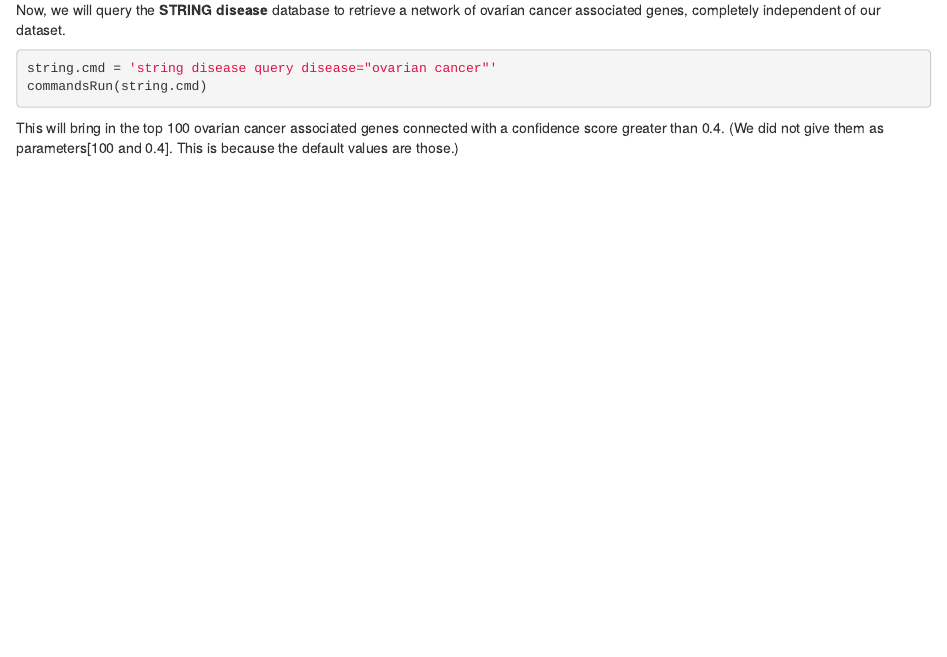
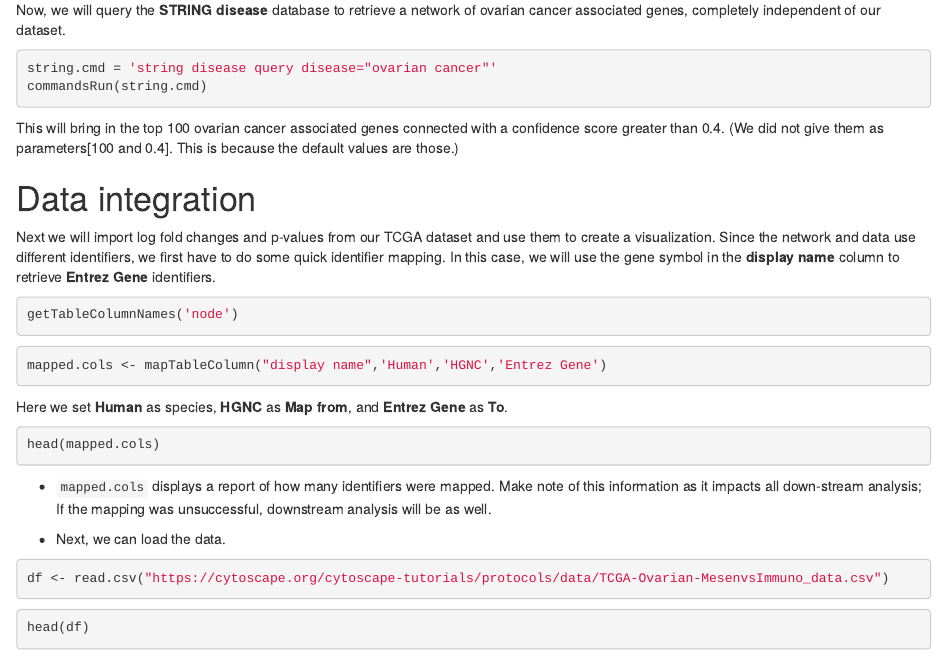
Before and after one commit to nrnb/gsod2019_kozo_nishida, an R Markdown document (differentially-expressed-genes.Rmd): the page in a window 1100 px wide, from 2840 px down. Rendered offline with R 4.5, knitr and Pandoc, with nearby package versions; drawn as R Markdown's standard HTML page in place of the format the file asks for.

Commit message:
Add "Data integration" part1 to differentially-expressed-genes.Rmd

````diff
--- a/differentially-expressed-genes.Rmd
+++ b/differentially-expressed-genes.Rmd
@@ -166,3 +166,36 @@ commandsRun(string.cmd)
 
 This will bring in the top 100 ovarian cancer associated genes connected with a confidence score greater than 0.4.
 (We did not give them as parameters[100 and 0.4]. This is because the default values are those.)
+
+# Data integration
+
+Next we will import log fold changes and p-values from our TCGA dataset and use them to create a visualization.
+Since the network and data use different identifiers, we first have to do some quick identifier mapping.
+In this case, we will use the gene symbol in the **display name** column to retrieve **Entrez Gene** identifiers.
+
+```{r}
+getTableColumnNames('node')
+```
+
+
+```{r}
+mapped.cols <- mapTableColumn("display name",'Human','HGNC','Entrez Gene')
+```
+
+Here we set **Human** as species, **HGNC** as **Map from**, and **Entrez Gene** as **To**.
+
+```{r}
+head(mapped.cols)
+```
+
+- `mapped.cols` displays a report of how many identifiers were mapped. Make note of this information as it impacts all down-stream analysis; If the mapping was unsuccessful, downstream analysis will be as well.
+
+- Next, we can load the data.
+
+```{r}
+df <- read.csv("https://cytoscape.org/cytoscape-tutorials/protocols/data/TCGA-Ovarian-MesenvsImmuno_data.csv")
+```
+
+```{r}
+head(df)
+```
````
